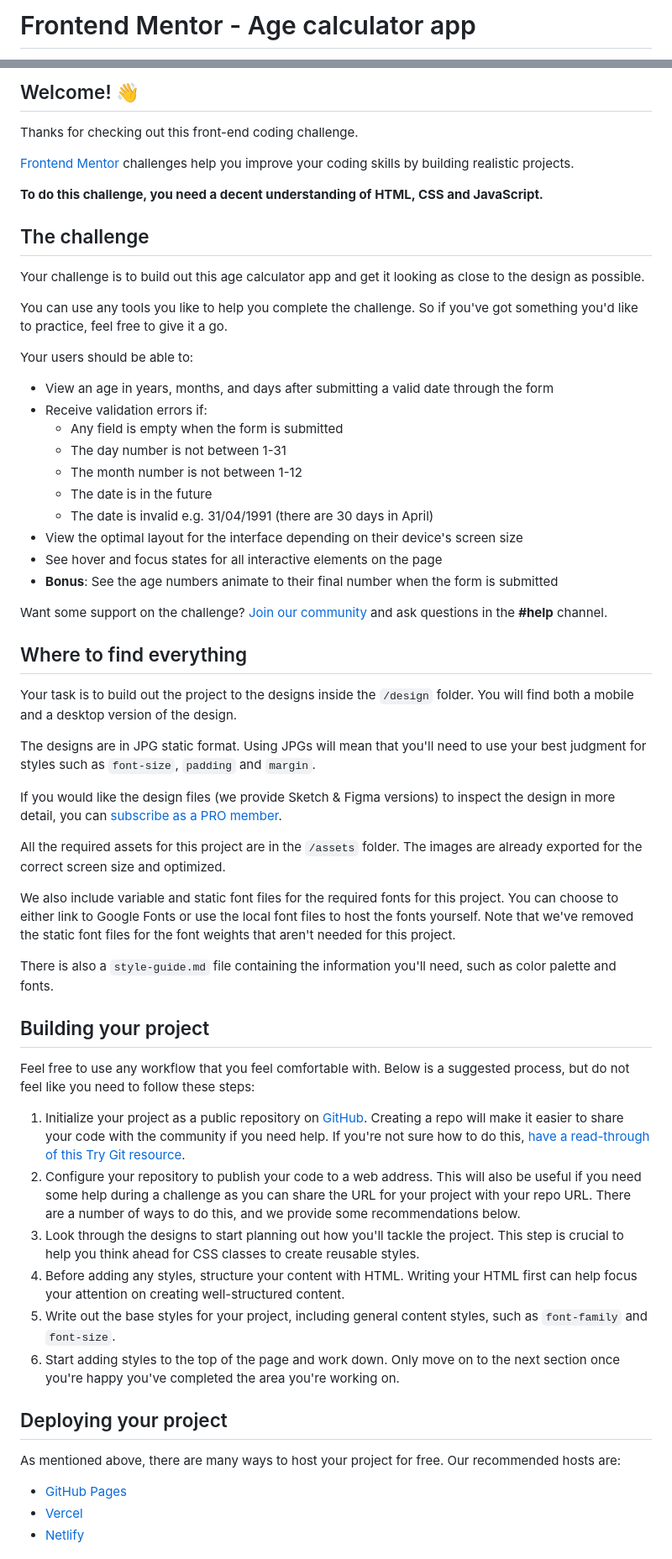
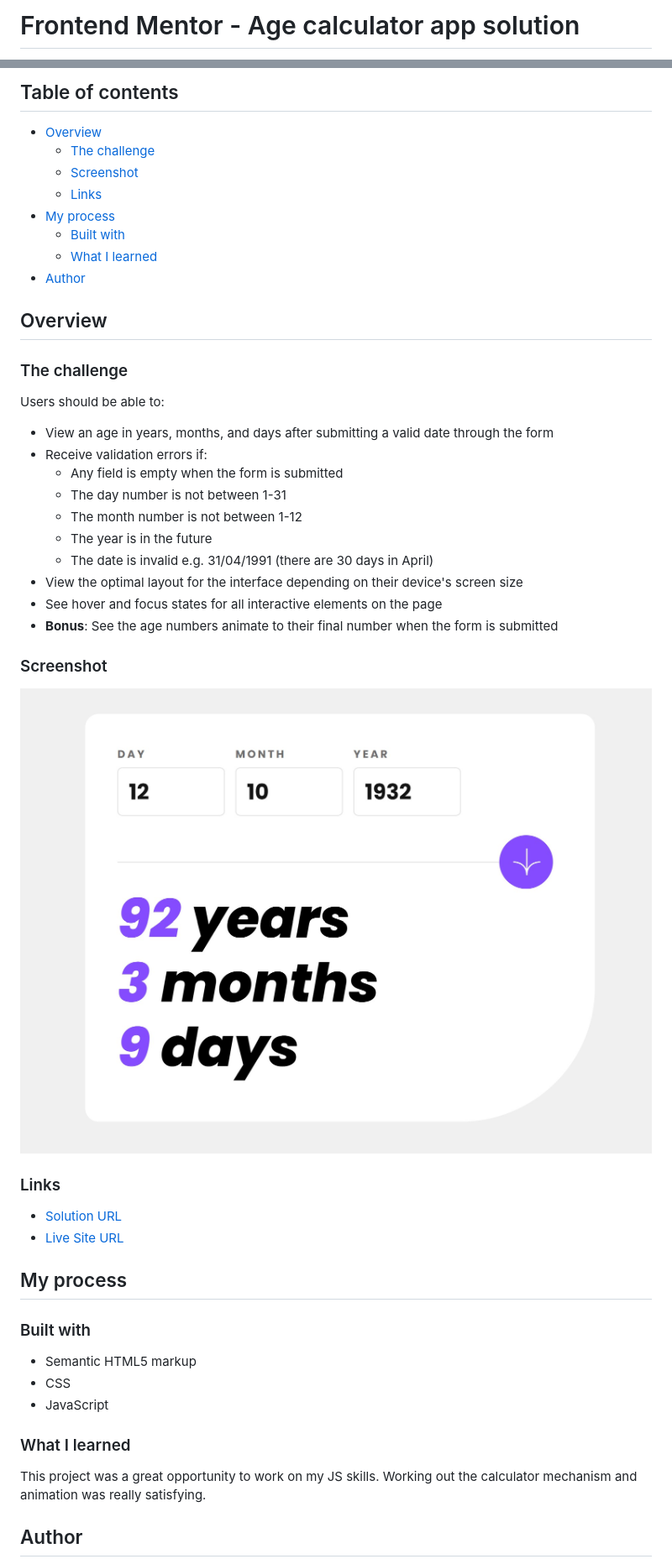
Before and after one commit to EmiliaBravo/age-calculator-app, a Markdown page: README.md, 2 parts joined by grey strips. Shown: that part at 84% size. GitHub-like rendering; pictures changed too: screenshot.jpg (added).

Commit message:
Readme file added

```diff
--- a/README.md
+++ b/README.md
@@ -1,2 +1,2 @@
-# Frontend Mentor - Age calculator app
+# Frontend Mentor - Age calculator app solution
 
@@ -4,63 +4,52 @@
 
-## Welcome! 👋
+## Table of contents
 
-Thanks for checking out this front-end coding challenge.
+- [Overview](#overview)
+  - [The challenge](#the-challenge)
+  - [Screenshot](#screenshot)
+  - [Links](#links)
+- [My process](#my-process)
+  - [Built with](#built-with)
+  - [What I learned](#what-i-learned)
+- [Author](#author)
 
-[Frontend Mentor](https://www.frontendmentor.io) challenges help you improve your coding skills by building realistic projects.
+## Overview
 
-**To do this challenge, you need a decent understanding of HTML, CSS and JavaScript.**
+### The challenge
 
-## The challenge
-
-Your challenge is to build out this age calculator app and get it looking as close to the design as possible.
-
-You can use any tools you like to help you complete the challenge. So if you've got something you'd like to practice, feel free to give it a go.
-
-Your users should be able to:
+Users should be able to:
 
 - View an age in years, months, and days after submitting a valid date through the form
 - Receive validation errors if:
   - Any field is empty when the form is submitted
   - The day number is not between 1-31
   - The month number is not between 1-12
-  - The date is in the future
+  - The year is in the future
   - The date is invalid e.g. 31/04/1991 (there are 30 days in April)
 - View the optimal layout for the interface depending on their device's screen size
 - See hover and focus states for all interactive elements on the page
 - **Bonus**: See the age numbers animate to their final number when the form is submitted
 
-Want some support on the challenge? [Join our community](https://www.frontendmentor.io/community) and ask questions in the **#help** channel.
+### Screenshot
 
-## Where to find everything
+![](./screenshot.jpg)
 
-Your task is to build out the project to the designs inside the `/design` folder. You will find both a mobile and a desktop version of the design.
+### Links
 
-The designs are in JPG static format. Using JPGs will mean that you'll need to use your best judgment for styles such as `font-size`, `padding` and `margin`.
+- [Solution URL](https://github.com/EmiliaBravo/age-calculator-app)
+- [Live Site URL](https://emiliabravo.github.io/age-calculator-app/)
 
-If you would like the design files (we provide Sketch & Figma versions) to inspect the design in more detail, you can [subscribe as a PRO member](https://www.frontendmentor.io/pro).
+## My process
 
-All the required assets for this project are in the `/assets` folder. The images are already exported for the correct screen size and optimized.
+### Built with
 
-We also include variable and static font files for the required fonts for this project. You can choose to either link to Google Fonts or use the local font files to host the fonts yourself. Note that we've removed the static font files for the font weights that aren't needed for this project.
+- Semantic HTML5 markup
+- CSS
+- JavaScript
 
-There is also a `style-guide.md` file containing the information you'll need, such as color palette and fonts.
+### What I learned
 
-## Building your project
+This project was a great opportunity to work on my JS skills. Working out the calculator mechanism and animation was really satisfying.
 
-Feel free to use any workflow that you feel comfortable with. Below is a suggested process, but do not feel like you need to follow these steps:
+## Author
 
-1. Initialize your project as a public repository on [GitHub](https://github.com/). Creating a repo will make it easier to share your code with the community if you need help. If you're not sure how to do this, [have a read-through of this Try Git resource](https://try.github.io/).
-2. Configure your repository to publish your code to a web address. This will also be useful if you need some help during a challenge as you can share the URL for your project with your repo URL. There are a number of ways to do this, and we provide some recommendations below.
-3. Look through the designs to start planning out how you'll tackle the project. This step is crucial to help you think ahead for CSS classes to create reusable styles.
-4. Before adding any styles, structure your content with HTML. Writing your HTML first can help focus your attention on creating well-structured content.
-5. Write out the base styles for your project, including general content styles, such as `font-family` and `font-size`.
-6. Start adding styles to the top of the page and work down. Only move on to the next section once you're happy you've completed the area you're working on.
-
-## Deploying your project
-
-As mentioned above, there are many ways to host your project for free. Our recommended hosts are:
-
-- [GitHub Pages](https://pages.github.com/)
-- [Vercel](https://vercel.com/)
-- [Netlify](https://www.netlify.com/)
-
```
Also changed, not shown: other parts of README.md (+3 -37 lines), 1 other file.
